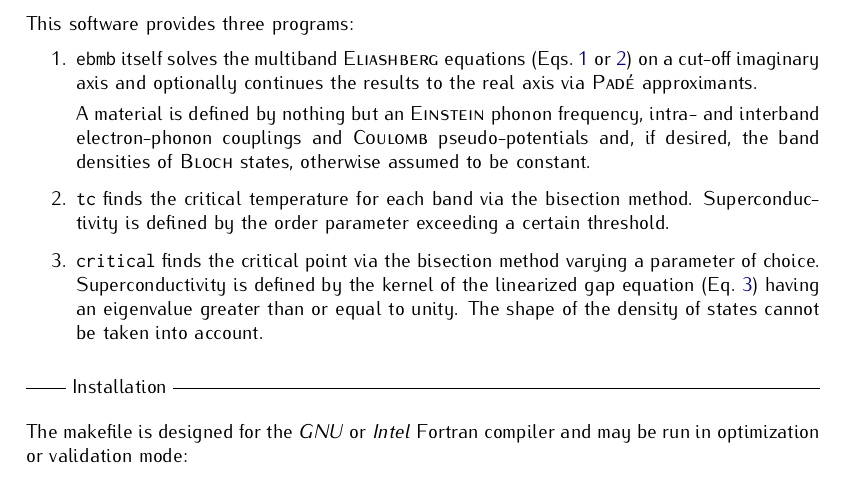
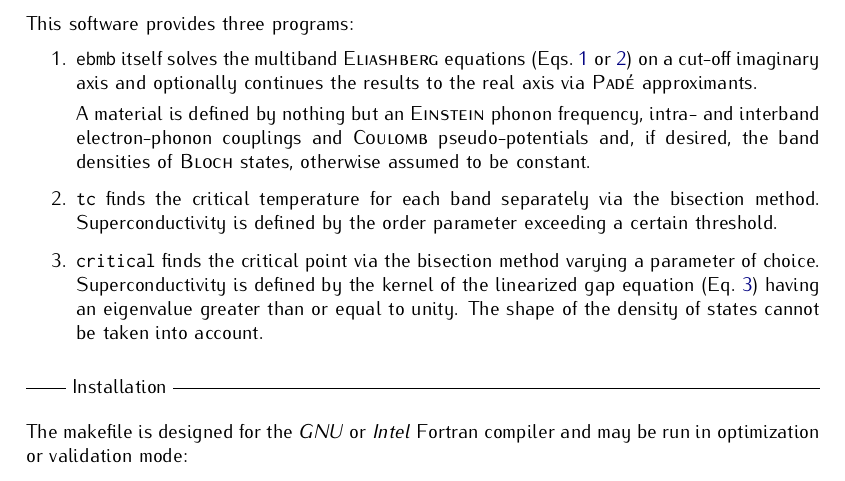
Before and after one commit to janberges/ebmb, a LaTeX document (manual/ebmb.tex): part of page 1 of 5, cut so that both start at the same text. Compiled offline with pdfLaTeX.

Commit message:
Fix several details, mostly regarding comments and indentation

```diff
--- a/manual/ebmb.tex
+++ b/manual/ebmb.tex
@@ -74,9 +74,9 @@
          of \textsc{Bloch} states, otherwise assumed to be constant.
 
       \item
-         \texttt{tc} finds the critical temperature for each band via the
-         bisection method. Superconductivity is defined by the order parameter
-         exceeding a certain threshold.
+         \texttt{tc} finds the critical temperature for each band separately via
+         the bisection method. Superconductivity is defined by the order
+         parameter exceeding a certain threshold.
 
       \item
          \texttt{critical} finds the critical point via the bisection method
```
Also changed, not shown: 7 other files.
